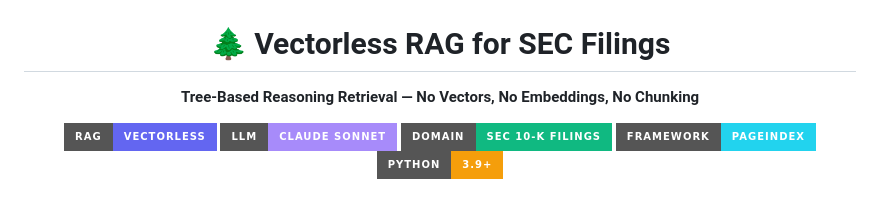
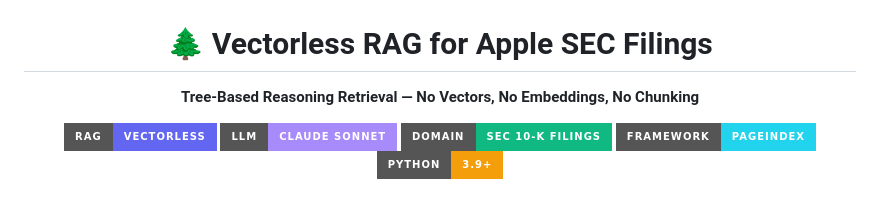
Before and after one commit to nikhilreddy00/vectorless-rag, a Markdown page: README.md, the part around the change. Drawn GitHub-style; badges without logos.

```diff
--- a/README.md
+++ b/README.md
@@ -2,7 +2,7 @@
   <img src="assets/ui-landing.png" alt="Vectorless RAG — Web Interface" width="100%">
 </p>
 
-<h1 align="center">🌲 Vectorless RAG for SEC Filings</h1>
+<h1 align="center">🌲 Vectorless RAG for Apple SEC Filings</h1>
 
 <p align="center">
   <strong>Tree-Based Reasoning Retrieval — No Vectors, No Embeddings, No Chunking</strong>
```
